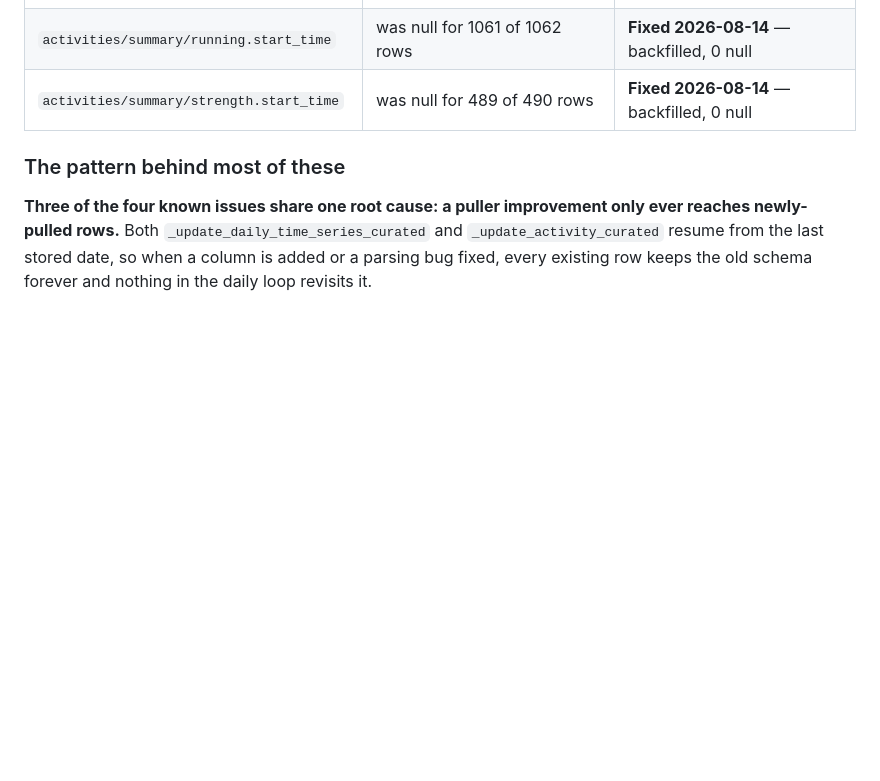
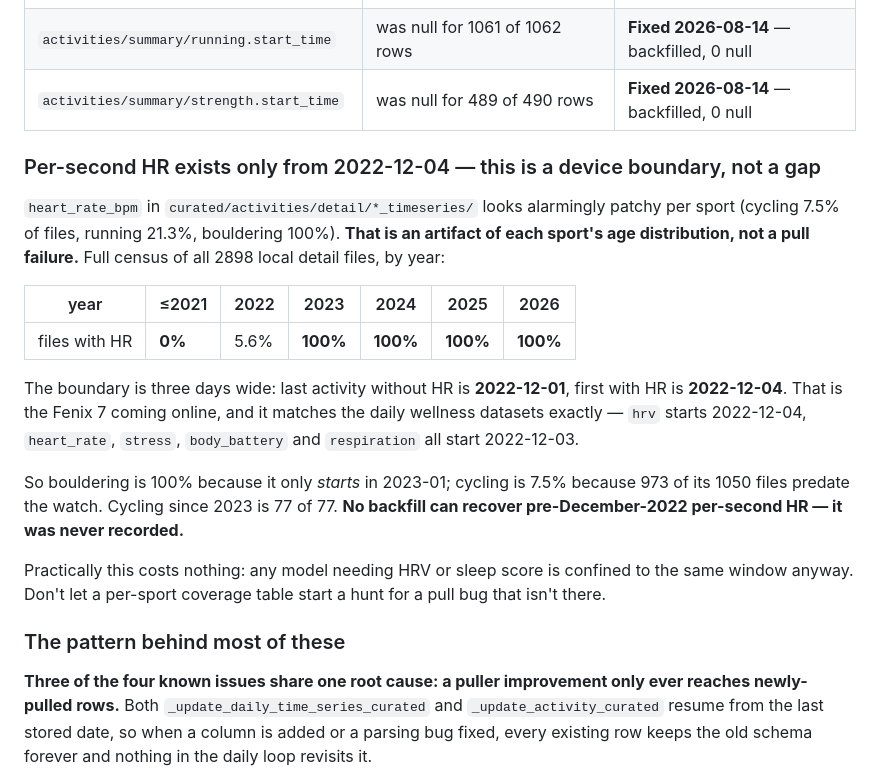
Before and after one commit to PWilliams272/garmin, a Markdown page: GARMIN_HANDOFF.md, the part around the change. GitHub-like rendering; blank space fills up the shorter version.

Commit message:
Record that per-second HR starts 2022-12-04, and is a device boundary
Per-sport HR coverage in the activity detail timeseries looks broken --
cycling 7.5% of files, running 21.3%, bouldering 100% -- which reads like
a pull bug. It isn't. A full census of all 2898 local detail files by year
gives a step function: 0% through 2021, 5.6% in 2022, 100% from 2023 on.

The boundary is three days wide. Last activity without HR is 2022-12-01;
first with is 2022-12-04. That is the Fenix 7 coming online, and it lines
up with the daily datasets, where hrv starts 2022-12-04 and heart_rate,
stress, body_battery and respiration all start 2022-12-03.

The per-sport numbers are entirely an artifact of each sport's age
distribution: bouldering only starts 2023-01, while 973 of cycling's 1050
files predate the watch. Cycling since 2023 is 77 of 77.

Recorded because the per-sport view is genuinely misleading and would
otherwise send someone hunting a pull bug that does not exist. No backfill
can recover this data; it was never recorded.

Co-Authored-By: Claude Opus 5 <noreply@anthropic.com>

```diff
--- a/GARMIN_HANDOFF.md
+++ b/GARMIN_HANDOFF.md
@@ -153,6 +153,30 @@ data, not of the code reading it — check here before chasing a weird result.
 | `activities/summary/running.start_time` | was null for 1061 of 1062 rows | **Fixed 2026-08-14** — backfilled, 0 null |
 | `activities/summary/strength.start_time` | was null for 489 of 490 rows | **Fixed 2026-08-14** — backfilled, 0 null |
 
+### Per-second HR exists only from 2022-12-04 — this is a device boundary, not a gap
+
+`heart_rate_bpm` in `curated/activities/detail/*_timeseries/` looks alarmingly
+patchy per sport (cycling 7.5% of files, running 21.3%, bouldering 100%). **That
+is an artifact of each sport's age distribution, not a pull failure.** Full census
+of all 2898 local detail files, by year:
+
+| year | ≤2021 | 2022 | 2023 | 2024 | 2025 | 2026 |
+| --- | --- | --- | --- | --- | --- | --- |
+| files with HR | **0%** | 5.6% | **100%** | **100%** | **100%** | **100%** |
+
+The boundary is three days wide: last activity without HR is **2022-12-01**, first
+with HR is **2022-12-04**. That is the Fenix 7 coming online, and it matches the
+daily wellness datasets exactly — `hrv` starts 2022-12-04, `heart_rate`, `stress`,
+`body_battery` and `respiration` all start 2022-12-03.
+
+So bouldering is 100% because it only *starts* in 2023-01; cycling is 7.5% because
+973 of its 1050 files predate the watch. Cycling since 2023 is 77 of 77. **No
+backfill can recover pre-December-2022 per-second HR — it was never recorded.**
+
+Practically this costs nothing: any model needing HRV or sleep score is confined
+to the same window anyway. Don't let a per-sport coverage table start a hunt for a
+pull bug that isn't there.
+
 ### The pattern behind most of these
 
 **Three of the four known issues share one root cause: a puller improvement only
```
